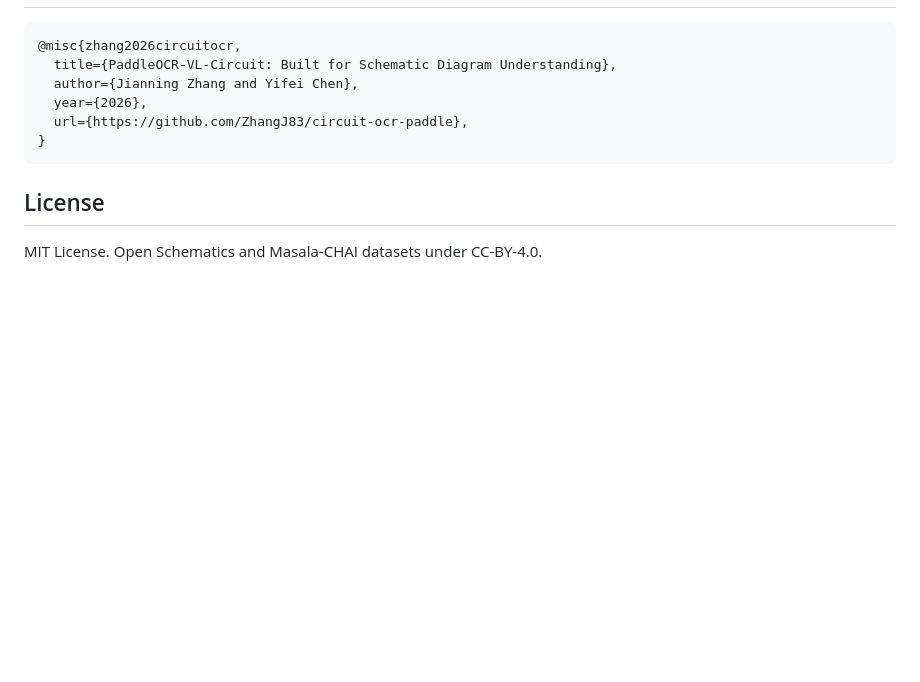
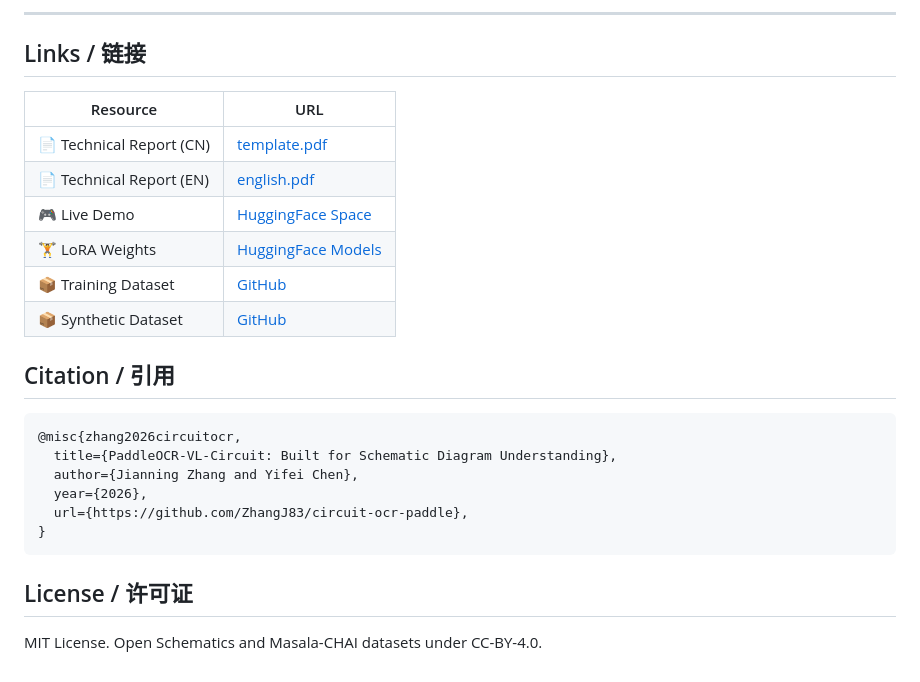
Before and after one commit to ZhangJ83/circuit-ocr-paddle, a Markdown page: README.md, the part around one of its changes. Drawn GitHub-style; blank space fills up the shorter version.

````diff
--- a/README.md
+++ b/README.md
@@ -119,3 +136,17 @@ circuit-ocr-paddle/
+---
+
+## Links / 链接
+
+| Resource | URL |
+|----------|-----|
+| 📄 Technical Report (CN) | [template.pdf](https://github.com/ZhangJ83/circuit-ocr-paddle/blob/master/arxiv_template/template.pdf) |
+| 📄 Technical Report (EN) | [english.pdf](https://github.com/ZhangJ83/circuit-ocr-paddle/blob/master/arxiv_template/english.pdf) |
+| 🎮 Live Demo | [HuggingFace Space](https://huggingface.co/spaces/yingchu83/CircuitOCR) |
+| 🏋️ LoRA Weights | [HuggingFace Models](https://huggingface.co/yingchu83/CircuitOCR-lora) |
+| 📦 Training Dataset | [GitHub](https://github.com/ZhangJ83/circuit_ocr_dataset_final) |
+| 📦 Synthetic Dataset | [GitHub](https://github.com/ZhangJ83/circuit-ocr-dataset) |
+
+## Citation / 引用
 
 ```bibtex
 @misc{zhang2026circuitocr,
@@ -126,6 +157,6 @@ circuit-ocr-paddle/
 }
 ```
 
-## License
+## License / 许可证
 
 MIT License. Open Schematics and Masala-CHAI datasets under CC-BY-4.0.
````
Also changed, not shown: other parts of README.md (+100 -83 lines).
